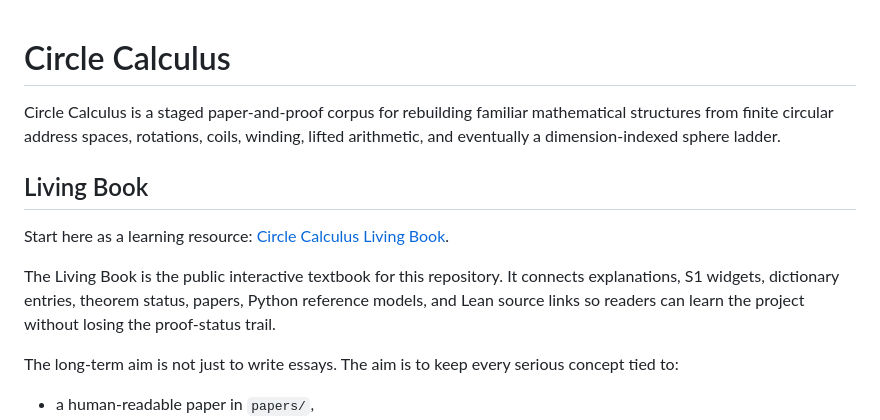
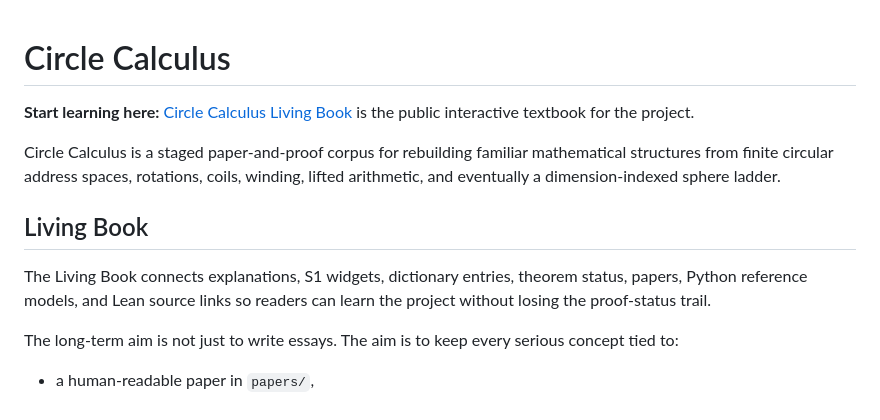
Before and after one commit to corbensorenson/circle-calculus, a Markdown page: README.md, the part around the change. Rendered like a GitHub page.

Commit message:
Promote Living Book link in README

```diff
--- a/README.md
+++ b/README.md
@@ -1,12 +1,12 @@
 # Circle Calculus
+
+**Start learning here:** [Circle Calculus Living Book](https://corbensorenson.github.io/circle-calculus/) is the public interactive textbook for the project.
 
 Circle Calculus is a staged paper-and-proof corpus for rebuilding familiar mathematical structures from finite circular address spaces, rotations, coils, winding, lifted arithmetic, and eventually a dimension-indexed sphere ladder.
 
 ## Living Book
 
-Start here as a learning resource: [Circle Calculus Living Book](https://corbensorenson.github.io/circle-calculus/).
-
-The Living Book is the public interactive textbook for this repository. It connects explanations, S1 widgets, dictionary entries, theorem status, papers, Python reference models, and Lean source links so readers can learn the project without losing the proof-status trail.
+The Living Book connects explanations, S1 widgets, dictionary entries, theorem status, papers, Python reference models, and Lean source links so readers can learn the project without losing the proof-status trail.
 
 The long-term aim is not just to write essays. The aim is to keep every serious concept tied to:
 
```
